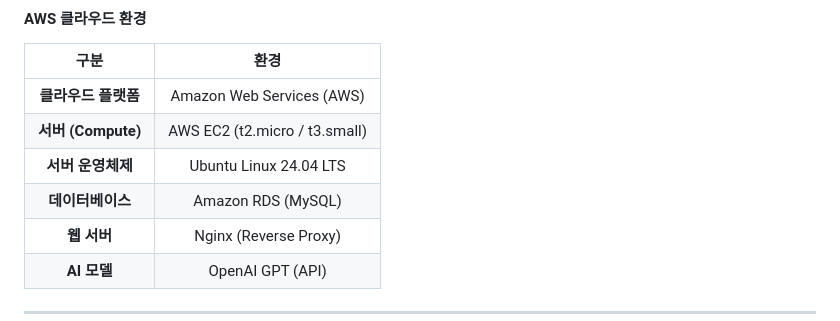
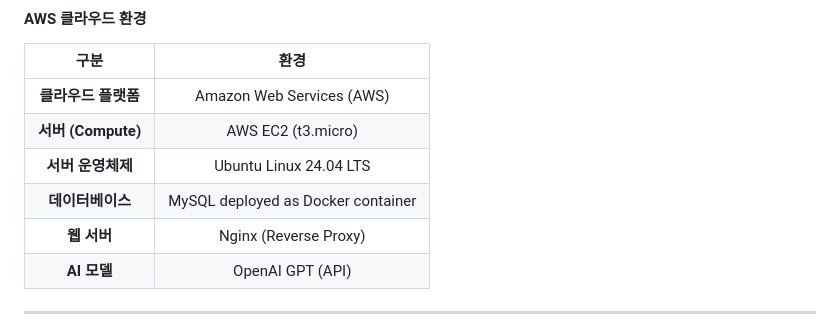
Before and after one commit to 2026TUKCOMCD/EchoMind, a Markdown page: README.md, the part around the change. Drawn GitHub-style.

Commit message:
Modify AWS environment details in README
Updated server type and database deployment details.

```diff
--- a/README.md
+++ b/README.md
@@ -117,9 +117,9 @@
 | 구분 | 환경 |
 | :---: | :---: |
 | **클라우드 플랫폼** | Amazon Web Services (AWS) |
-| **서버 (Compute)** | AWS EC2 (t2.micro / t3.small) |
+| **서버 (Compute)** | AWS EC2 (t3.micro) |
 | **서버 운영체제** | Ubuntu Linux 24.04 LTS |
-| **데이터베이스** | Amazon RDS (MySQL) |
+| **데이터베이스** | MySQL deployed as Docker container |
 | **웹 서버** | Nginx (Reverse Proxy) |
 | **AI 모델** | OpenAI GPT (API) |
 
```
